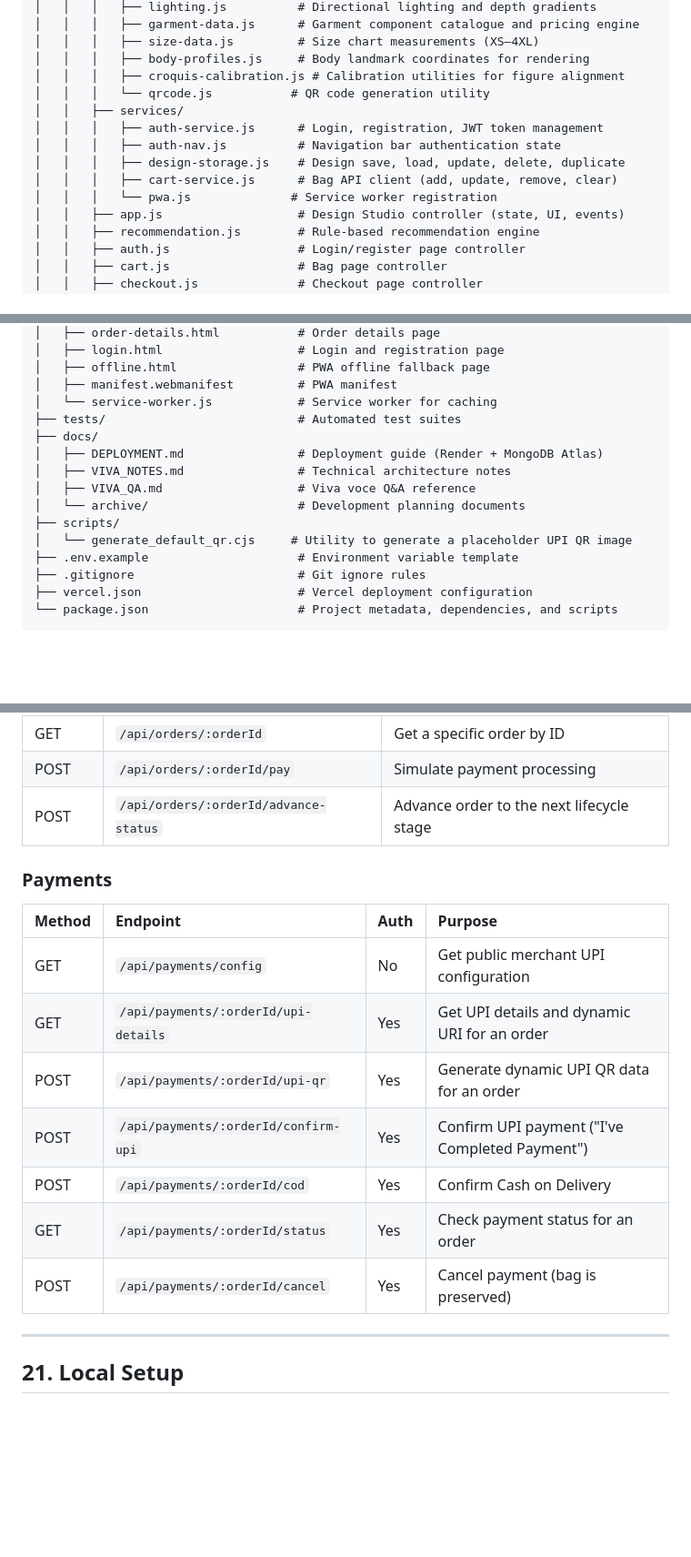
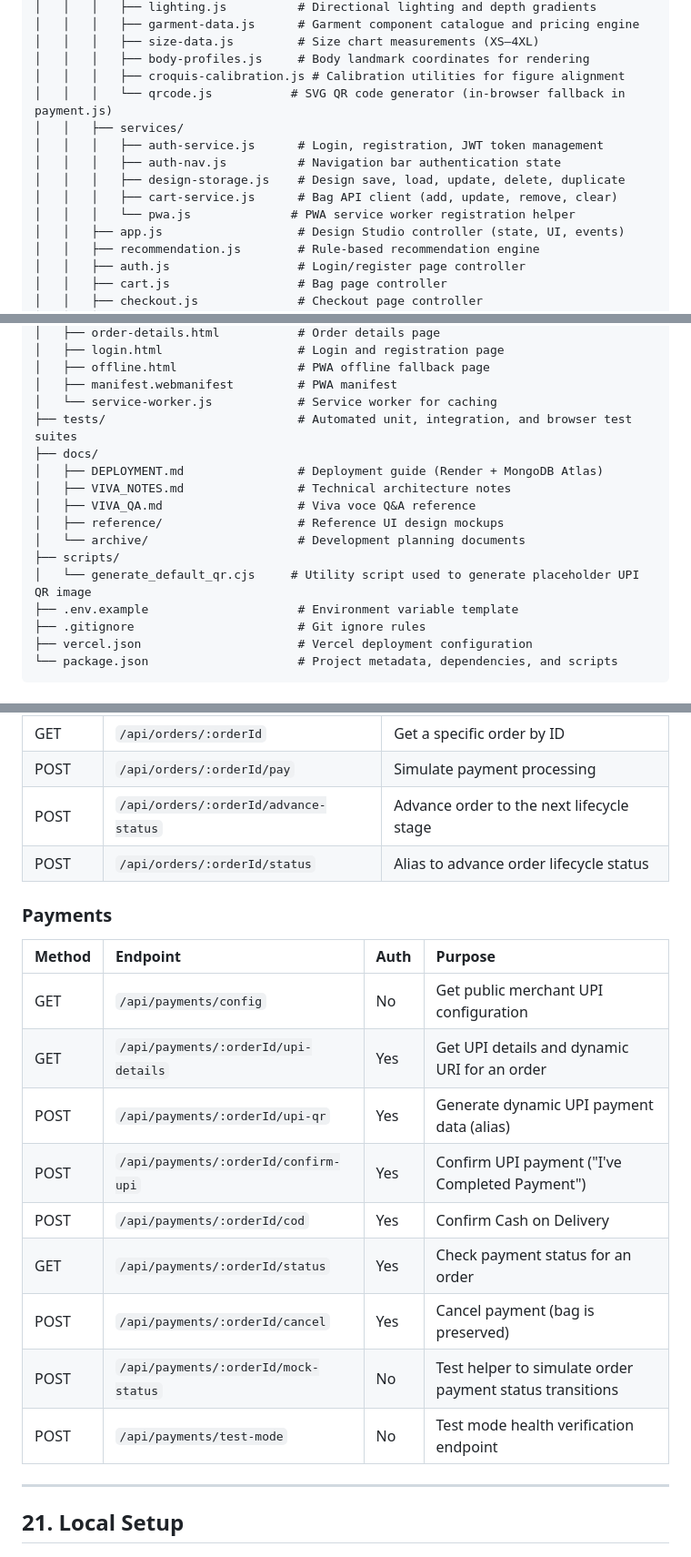
Before and after one commit to angelmanoharan0306-cmyk/FashionForge, a Markdown page: README.md, 3 parts joined by grey strips. Shown at 91% size. Drawn GitHub-style; blank space fills up the shorter version.

```diff
--- a/README.md
+++ b/README.md
@@ -482,13 +485,13 @@ FashionForge/
 │   │   │   ├── size-data.js         # Size chart measurements (XS–4XL)
 │   │   │   ├── body-profiles.js     # Body landmark coordinates for rendering
 │   │   │   ├── croquis-calibration.js # Calibration utilities for figure alignment
-│   │   │   └── qrcode.js           # QR code generation utility
+│   │   │   └── qrcode.js           # SVG QR code generator (in-browser fallback in payment.js)
 │   │   ├── services/
 │   │   │   ├── auth-service.js      # Login, registration, JWT token management
 │   │   │   ├── auth-nav.js          # Navigation bar authentication state
 │   │   │   ├── design-storage.js    # Design save, load, update, delete, duplicate
 │   │   │   ├── cart-service.js      # Bag API client (add, update, remove, clear)
-│   │   │   └── pwa.js              # Service worker registration
+│   │   │   └── pwa.js              # PWA service worker registration helper
 │   │   ├── app.js                   # Design Studio controller (state, UI, events)
 │   │   ├── recommendation.js        # Rule-based recommendation engine
 │   │   ├── auth.js                  # Login/register page controller
@@ -512,14 +515,15 @@ FashionForge/
 │   ├── offline.html                 # PWA offline fallback page
 │   ├── manifest.webmanifest         # PWA manifest
 │   └── service-worker.js            # Service worker for caching
-├── tests/                           # Automated test suites
+├── tests/                           # Automated unit, integration, and browser test suites
 ├── docs/
 │   ├── DEPLOYMENT.md                # Deployment guide (Render + MongoDB Atlas)
 │   ├── VIVA_NOTES.md                # Technical architecture notes
 │   ├── VIVA_QA.md                   # Viva voce Q&A reference
+│   ├── reference/                   # Reference UI design mockups
 │   └── archive/                     # Development planning documents
 ├── scripts/
-│   └── generate_default_qr.cjs     # Utility to generate a placeholder UPI QR image
+│   └── generate_default_qr.cjs     # Utility script used to generate placeholder UPI QR image
 ├── .env.example                     # Environment variable template
 ├── .gitignore                       # Git ignore rules
 ├── vercel.json                      # Vercel deployment configuration
@@ -677,6 +681,7 @@ FashionForge uses MongoDB with four collections, each defined by a Mongoose mode
 | GET | `/api/orders/:orderId` | Get a specific order by ID |
 | POST | `/api/orders/:orderId/pay` | Simulate payment processing |
 | POST | `/api/orders/:orderId/advance-status` | Advance order to the next lifecycle stage |
+| POST | `/api/orders/:orderId/status` | Alias to advance order lifecycle status |
 
 ### Payments
 
@@ -684,11 +689,13 @@ FashionForge uses MongoDB with four collections, each defined by a Mongoose mode
 |:---|:---|:---|:---|
 | GET | `/api/payments/config` | No | Get public merchant UPI configuration |
 | GET | `/api/payments/:orderId/upi-details` | Yes | Get UPI details and dynamic URI for an order |
-| POST | `/api/payments/:orderId/upi-qr` | Yes | Generate dynamic UPI QR data for an order |
+| POST | `/api/payments/:orderId/upi-qr` | Yes | Generate dynamic UPI payment data (alias) |
 | POST | `/api/payments/:orderId/confirm-upi` | Yes | Confirm UPI payment ("I've Completed Payment") |
 | POST | `/api/payments/:orderId/cod` | Yes | Confirm Cash on Delivery |
 | GET | `/api/payments/:orderId/status` | Yes | Check payment status for an order |
 | POST | `/api/payments/:orderId/cancel` | Yes | Cancel payment (bag is preserved) |
+| POST | `/api/payments/:orderId/mock-status` | No | Test helper to simulate order payment status transitions |
+| POST | `/api/payments/test-mode` | No | Test mode health verification endpoint |
 
 ---
 
```
Also changed, not shown: other parts of README.md (+49 -33 lines).
